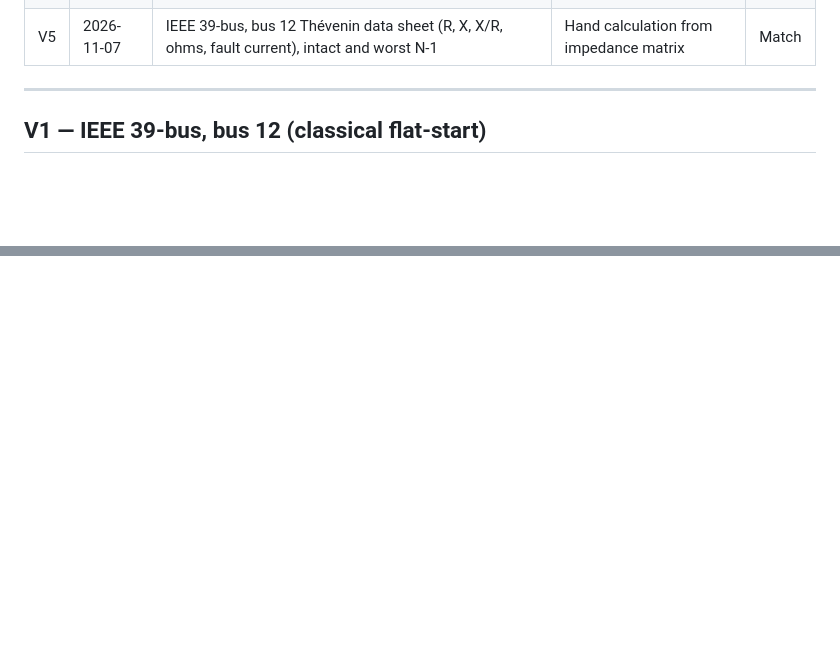
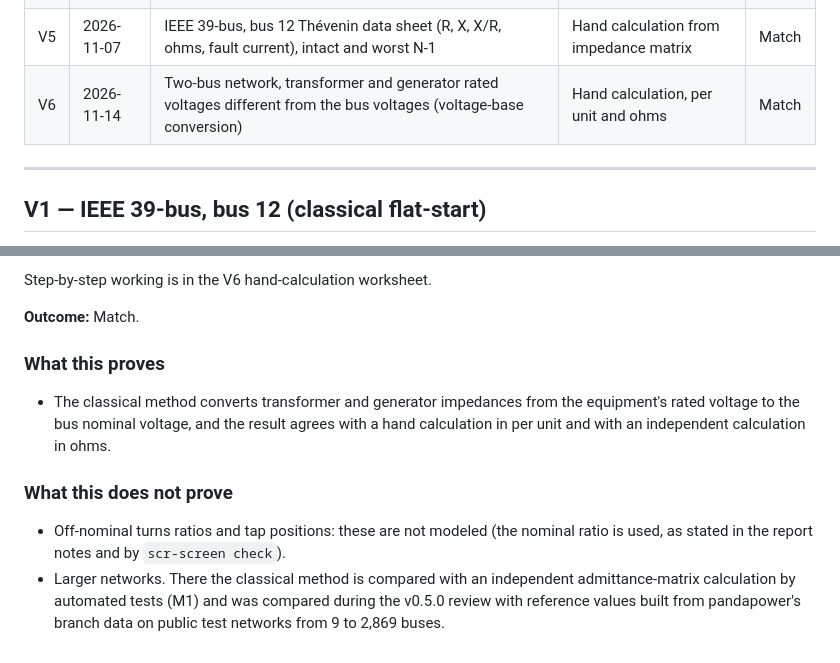
Before and after one commit to ishaibu/scr-screen, a Markdown page: docs/verification.md, 2 parts joined by grey strips. GitHub-like rendering; blank space fills up the shorter version.

```diff
--- a/docs/verification.md
+++ b/docs/verification.md
@@ -18,6 +18,7 @@ real project.
 | V3 | 2026-11-01 | IEEE 39-bus, group G1, interaction factors, SCRIF, CSCR | Hand calculation from impedance matrix | Match |
 | V4 | 2026-11-06 | IEEE 39-bus, MVA basis (WSCR-MVA, CSCR-MVA, SCRIF), STATCOM in a group, generator outage at bus 38 | Hand calculation | Match |
 | V5 | 2026-11-07 | IEEE 39-bus, bus 12 Thévenin data sheet (R, X, X/R, ohms, fault current), intact and worst N-1 | Hand calculation from impedance matrix | Match |
+| V6 | 2026-11-14 | Two-bus network, transformer and generator rated voltages different from the bus voltages (voltage-base conversion) | Hand calculation, per unit and ohms | Match  |
 
 
 ---
@@ -352,0 +405,16 @@ R′ differs slightly (0.0025192 vs 0.0025194); every reported value agrees to t
+Step-by-step working is in the V6 hand-calculation worksheet.
+
+**Outcome:** Match.
+
+### What this proves
+- The classical method converts transformer and generator impedances from the
+  equipment's rated voltage to the bus nominal voltage, and the result agrees with a
+  hand calculation in per unit and with an independent calculation in ohms.
+
+### What this does not prove
+- Off-nominal turns ratios and tap positions: these are not modeled (the nominal ratio
+  is used, as stated in the report notes and by `scr-screen check`).
+- Larger networks. There the classical method is compared with an independent
+  admittance-matrix calculation by automated tests (M1) and was compared during the
+  v0.5.0 review with reference values built from pandapower's branch data on public
+  test networks from 9 to 2,869 buses.
```
Also changed, not shown: other parts of docs/verification.md (+51 -0 lines).
